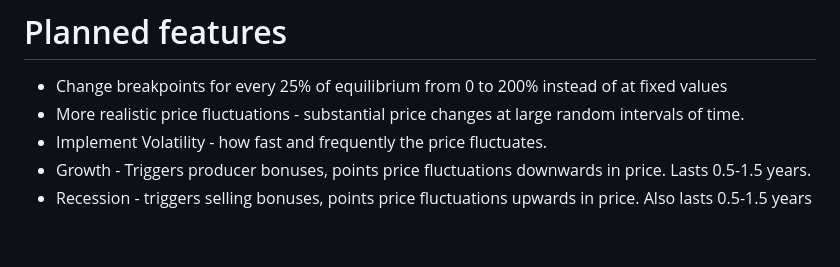
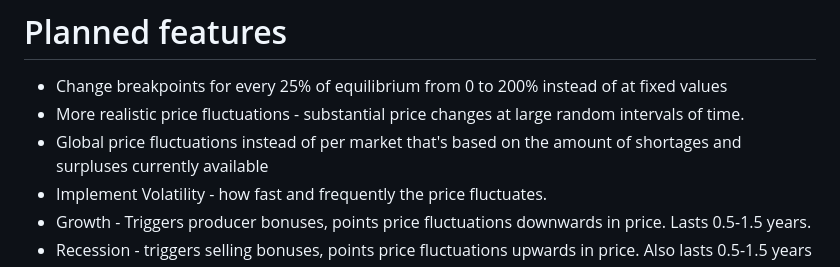
Before and after one commit to an1mehacker/SR-Economy-Simulator, a Markdown page: README.md, the part around the change. GitHub-like rendering; blank space fills up the shorter version.

```diff
--- a/README.md
+++ b/README.md
@@ -37,6 +37,7 @@ Market:
 # Planned features
 - Change breakpoints for every 25% of equilibrium from 0 to 200% instead of at fixed values
 - More realistic price fluctuations - substantial price changes at large random intervals of time.
+- Global price fluctuations instead of per market that's based on the amount of shortages and surpluses currently available
 - Implement Volatility - how fast and frequently the price fluctuates.
 - Growth - Triggers producer bonuses, points price fluctuations downwards in price. Lasts 0.5-1.5 years.
 - Recession - triggers selling bonuses, points price fluctuations upwards in price. Also lasts 0.5-1.5 years
```
